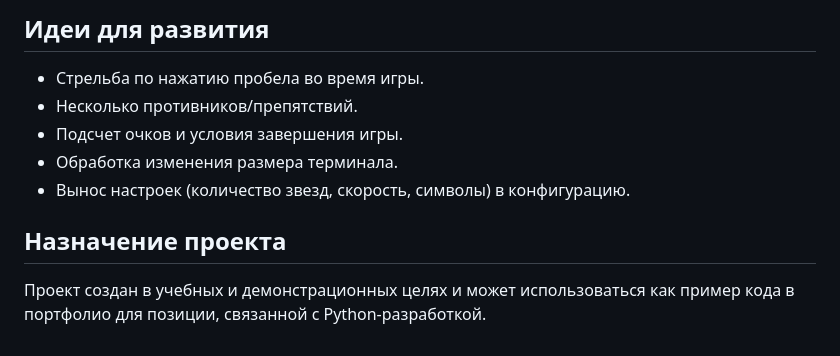
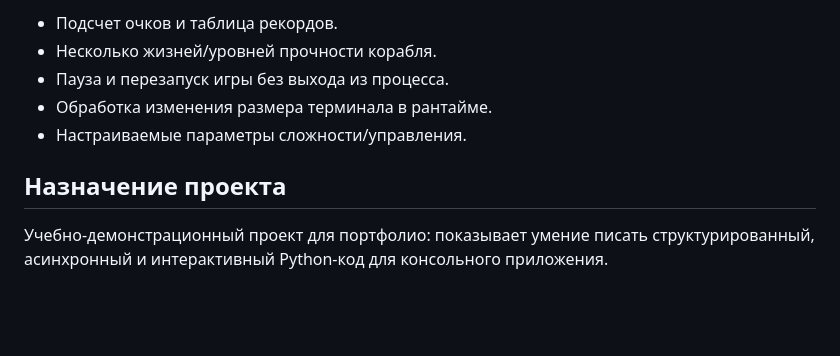
Before and after one commit to skislyakow/async-console-game, a Markdown page: README.md, the part around one of its changes. Drawn GitHub-style; blank space fills up the shorter version.

```diff
--- a/README.md
+++ b/README.md
@@ -95,12 +118,10 @@ python3 game.py
 
-## Идеи для развития
-
-- Стрельба по нажатию пробела во время игры.
-- Несколько противников/препятствий.
-- Подсчет очков и условия завершения игры.
-- Обработка изменения размера терминала.
-- Вынос настроек (количество звезд, скорость, символы) в конфигурацию.
+- Подсчет очков и таблица рекордов.
+- Несколько жизней/уровней прочности корабля.
+- Пауза и перезапуск игры без выхода из процесса.
+- Обработка изменения размера терминала в рантайме.
+- Настраиваемые параметры сложности/управления.
 
 ## Назначение проекта
 
-Проект создан в учебных и демонстрационных целях и может использоваться как пример кода в портфолио для позиции, связанной с Python-разработкой.
+Учебно-демонстрационный проект для портфолио: показывает умение писать структурированный, асинхронный и интерактивный Python-код для консольного приложения.
```
Also changed, not shown: other parts of README.md (+70 -47 lines), docs/screenshot.png (added), 1 other file.
